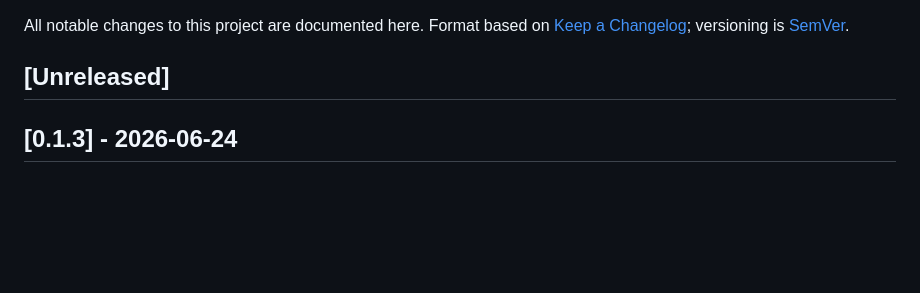
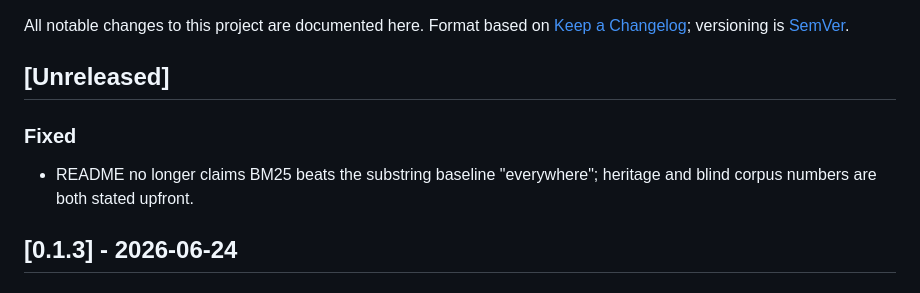
Before and after one commit to PranavNagrecha/Quartermaster, a Markdown page: CHANGELOG.md, the part around the change. Drawn GitHub-style; blank space fills up the shorter version.

```diff
--- a/CHANGELOG.md
+++ b/CHANGELOG.md
@@ -4,6 +4,9 @@ All notable changes to this project are documented here. Format based on
 [Keep a Changelog](https://keepachangelog.com/); versioning is [SemVer](https://semver.org/).
 
 ## [Unreleased]
+
+### Fixed
+- README no longer claims BM25 beats the substring baseline "everywhere"; heritage and blind corpus numbers are both stated upfront.
 
 ## [0.1.3] - 2026-06-24
 
```
Also changed, not shown: README.md (+9 -7 lines).
